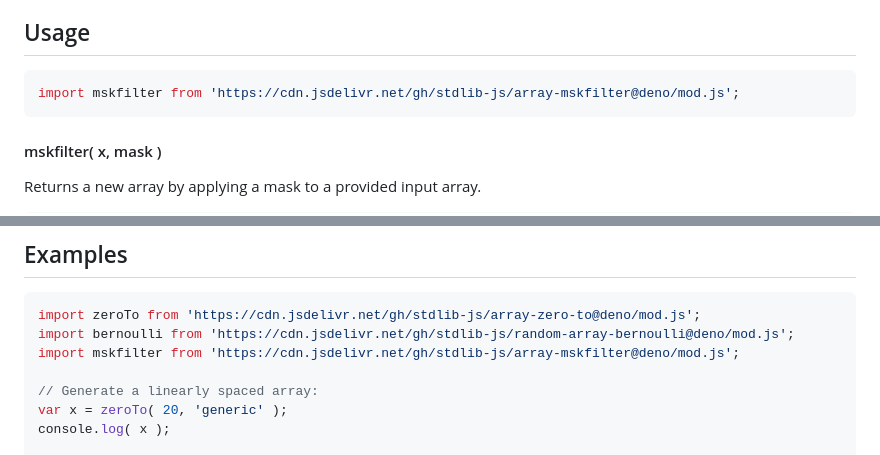
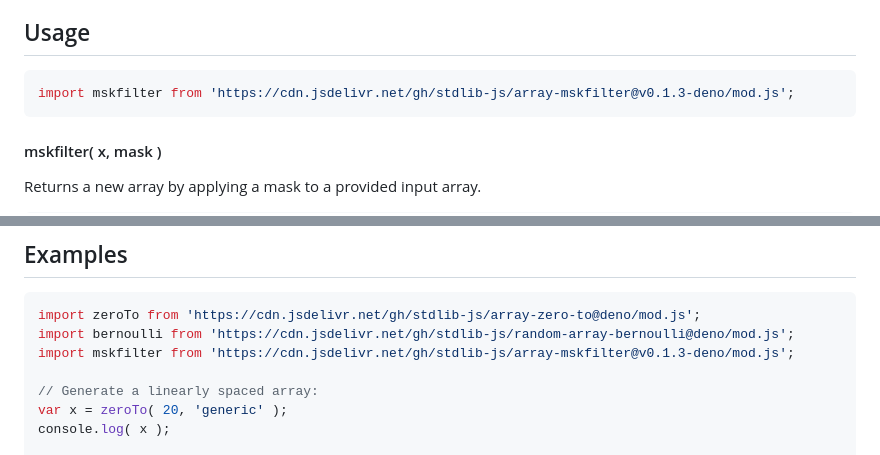
Before and after one commit to stdlib-js/array-mskfilter, a Markdown page: README.md, 2 parts joined by grey strips. GitHub-like rendering.

Commit message:
Update README.md for Deno bundle v0.1.3

````diff
--- a/README.md
+++ b/README.md
@@ -42,7 +42,7 @@ limitations under the License.
 ## Usage
 
 ```javascript
-import mskfilter from 'https://cdn.jsdelivr.net/gh/stdlib-js/array-mskfilter@deno/mod.js';
+import mskfilter from 'https://cdn.jsdelivr.net/gh/stdlib-js/array-mskfilter@v0.1.3-deno/mod.js';
 ```
 
 #### mskfilter( x, mask )
@@ -85,7 +85,7 @@ The function supports the following parameters:
 ```javascript
 import zeroTo from 'https://cdn.jsdelivr.net/gh/stdlib-js/array-zero-to@deno/mod.js';
 import bernoulli from 'https://cdn.jsdelivr.net/gh/stdlib-js/random-array-bernoulli@deno/mod.js';
-import mskfilter from 'https://cdn.jsdelivr.net/gh/stdlib-js/array-mskfilter@deno/mod.js';
+import mskfilter from 'https://cdn.jsdelivr.net/gh/stdlib-js/array-mskfilter@v0.1.3-deno/mod.js';
 
 // Generate a linearly spaced array:
 var x = zeroTo( 20, 'generic' );
````
